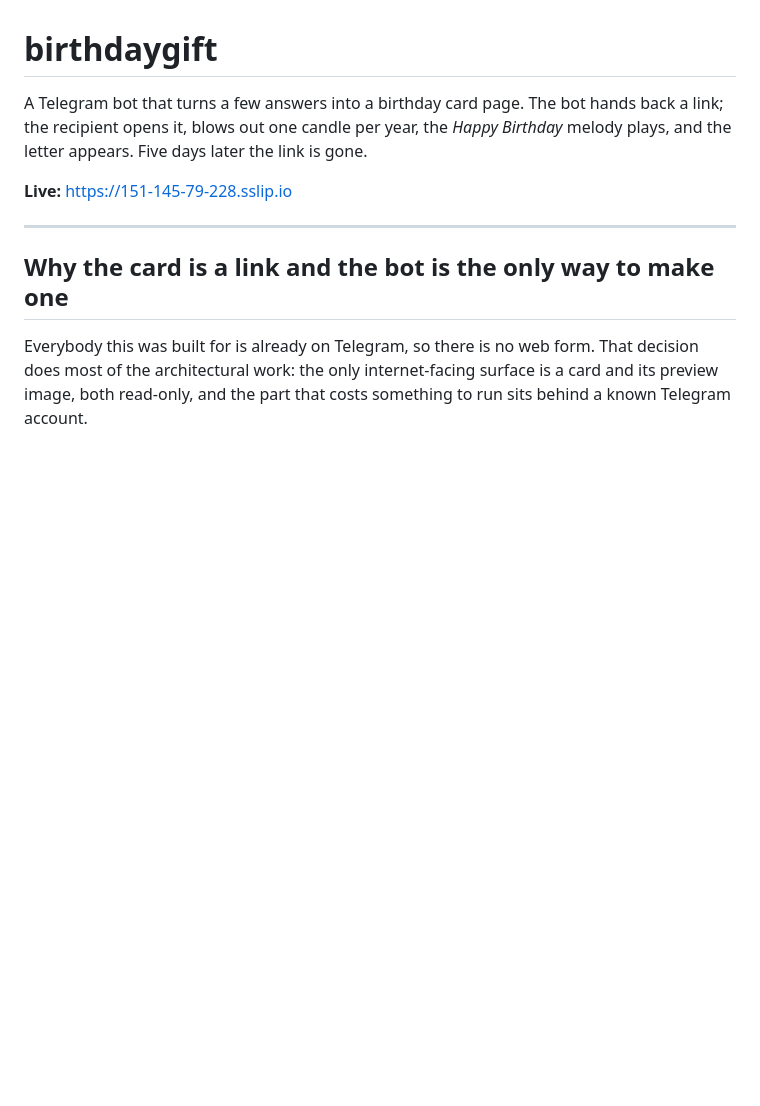
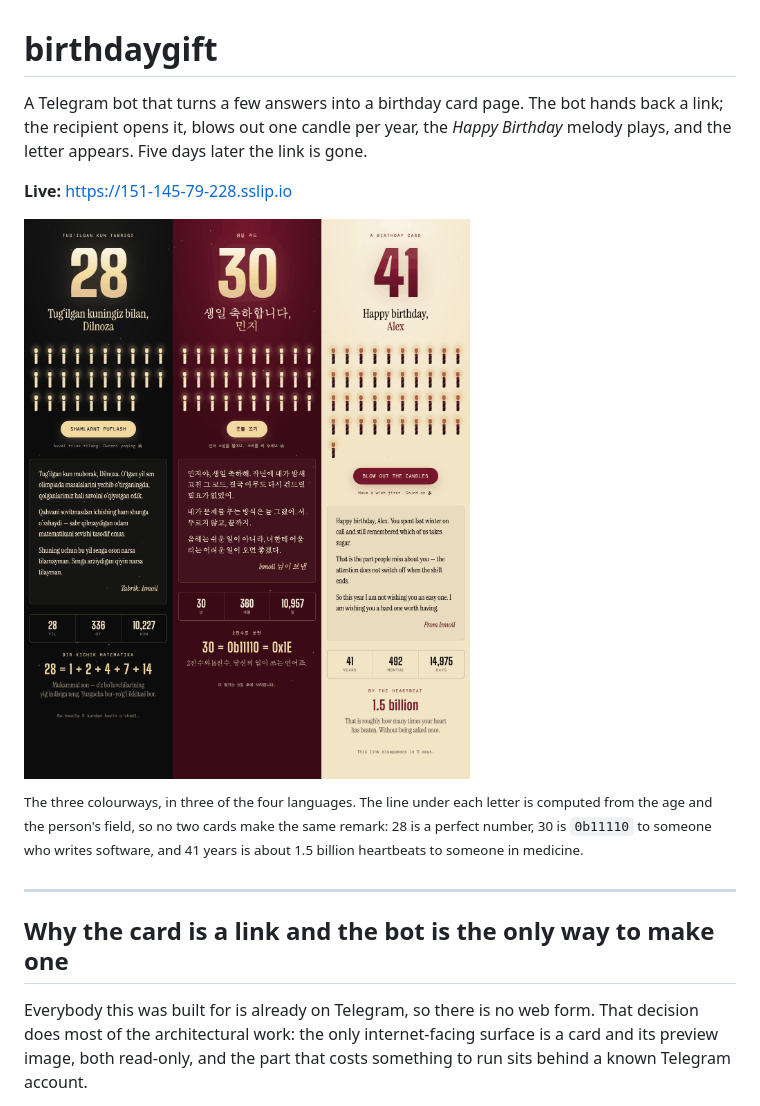
Before and after one commit to gaspiralli97/birthdaygift, a Markdown page: README.md, the part around the change printed below. Drawn GitHub-style; pictures changed too: docs/colourways.png (added); blank space fills up the shorter version.

```diff
--- a/README.md
+++ b/README.md
@@ -6,6 +6,16 @@ hands back a link; the recipient opens it, blows out one candle per year, the
 link is gone.
 
 **Live:** https://151-145-79-228.sslip.io
+
+![Three cards: the same page in each colourway, each in a different language,
+each with a different observation about the
+age](docs/colourways.png)
+
+<sup>The three colourways, in three of the four languages. The line under each
+letter is computed from the age and the person's field, so no two cards make
+the same remark: 28 is a perfect number, 30 is `0b11110` to someone who writes
+software, and 41 years is about 1.5 billion heartbeats to someone in
+medicine.</sup>
 
 ---
 
```
Also changed, not shown: other parts of README.md (+46 -7 lines), 4 other files.
